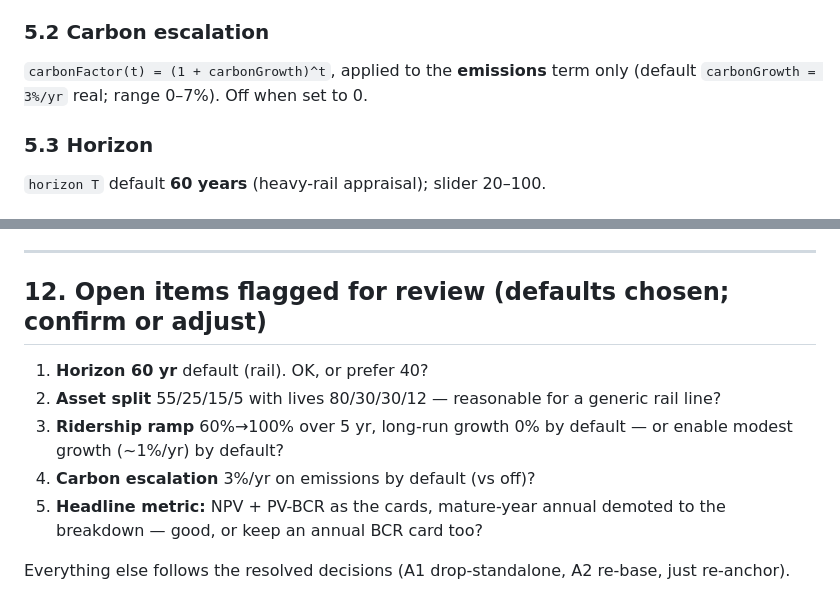
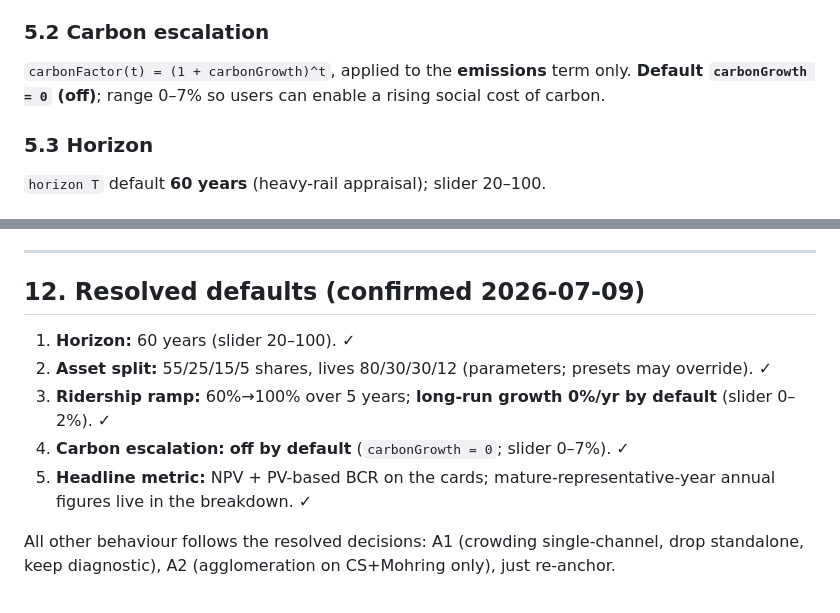
Before and after one commit to Brian-Foerster/transit-benefit-cost, a Markdown page: docs/specs/2026-07-09-v2-discounted-lifecycle-engine.md, 2 parts joined by grey strips. GitHub-like rendering.

Commit message:
docs: v2 lifecycle implementation plan (prototype-validated anchors) + spec carbon default

```diff
--- a/docs/specs/2026-07-09-v2-discounted-lifecycle-engine.md
+++ b/docs/specs/2026-07-09-v2-discounted-lifecycle-engine.md
@@ -148,8 +148,8 @@ peak load rises over time, so crowding worsens in later years — captured autom
 
 ### 5.2 Carbon escalation
 
-`carbonFactor(t) = (1 + carbonGrowth)^t`, applied to the **emissions** term only (default
-`carbonGrowth = 3%/yr` real; range 0–7%). Off when set to 0.
+`carbonFactor(t) = (1 + carbonGrowth)^t`, applied to the **emissions** term only. **Default
+`carbonGrowth = 0` (off)**; range 0–7% so users can enable a rising social cost of carbon.
 
 ### 5.3 Horizon
 
@@ -248,14 +248,14 @@ during implementation and pinned with tolerance:
 
 ---
 
-## 12. Open items flagged for review (defaults chosen; confirm or adjust)
+## 12. Resolved defaults (confirmed 2026-07-09)
 
-1. **Horizon 60 yr** default (rail). OK, or prefer 40?
-2. **Asset split** 55/25/15/5 with lives 80/30/30/12 — reasonable for a generic rail line?
-3. **Ridership ramp** 60%→100% over 5 yr, long-run growth 0% by default — or enable modest growth
-   (~1%/yr) by default?
-4. **Carbon escalation** 3%/yr on emissions by default (vs off)?
-5. **Headline metric:** NPV + PV-BCR as the cards, mature-year annual demoted to the breakdown — good,
-   or keep an annual BCR card too?
+1. **Horizon:** 60 years (slider 20–100). ✓
+2. **Asset split:** 55/25/15/5 shares, lives 80/30/30/12 (parameters; presets may override). ✓
+3. **Ridership ramp:** 60%→100% over 5 years; **long-run growth 0%/yr by default** (slider 0–2%). ✓
+4. **Carbon escalation:** **off by default** (`carbonGrowth = 0`; slider 0–7%). ✓
+5. **Headline metric:** NPV + PV-based BCR on the cards; mature-representative-year annual figures live
+   in the breakdown. ✓
 
-Everything else follows the resolved decisions (A1 drop-standalone, A2 re-base, just re-anchor).
+All other behaviour follows the resolved decisions: A1 (crowding single-channel, drop standalone,
+keep diagnostic), A2 (agglomeration on CS+Mohring only), just re-anchor.
```
Also changed, not shown: 1 other file.
